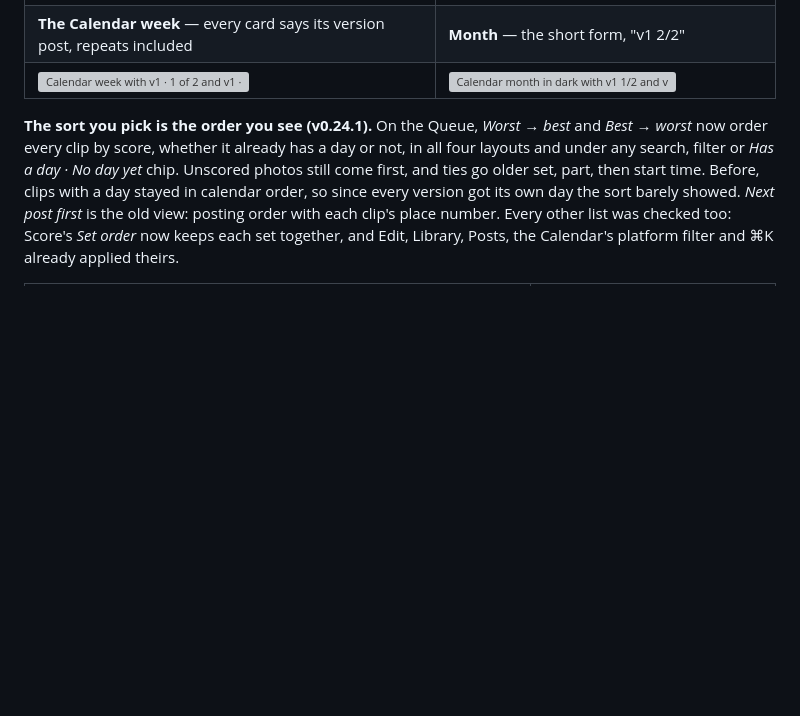
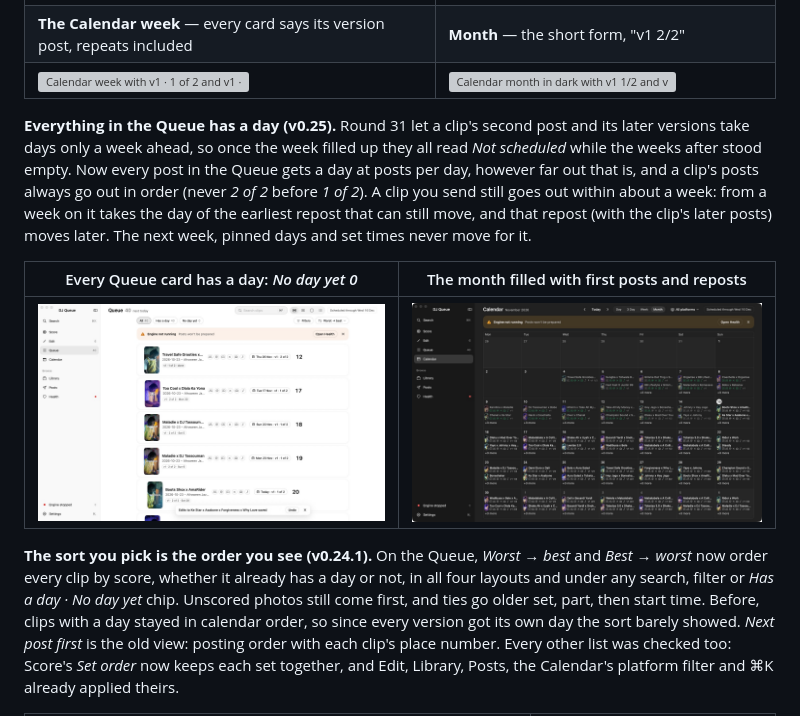
Before and after one commit to EricIshekwene/dj-queue, a Markdown page: README.md, the part around the change. Rendered like a GitHub page; pictures changed too: docs/media/queue-every-day-month.jpg (added), docs/media/queue-every-day.jpg (added); blank space fills up the shorter version; grey boxes are pictures that could not be loaded.

Commit message:
README: everything in the Queue has a day (stills from the hidden version-posts check)
Co-Authored-By: Claude Opus 5.5 <noreply@anthropic.com>

```diff
--- a/README.md
+++ b/README.md
@@ -55,6 +55,12 @@ Recorded off screen from the app's own click-through checks: each frame is a rea
 | ![Posts per version in Settings › Schedule, v2 set to 3 in the editor, the Queue card with its version posts, the Calendar week](docs/media/version-posts.gif) | ![Queue cards with Today · v1 · 1 of 2 and a v1 · 2 of 2 · waiting tag](docs/media/version-posts-queue.jpg) |
 | **The Calendar week** — every card says its version post, repeats included | **Month** — the short form, "v1 2/2" |
 | ![Calendar week with v1 · 1 of 2 and v1 · 2 of 2 under the titles](docs/media/version-posts-calendar.jpg) | ![Calendar month in dark with v1 1/2 and v1 2/2 on the chips](docs/media/version-posts-month.jpg) |
+
+**Everything in the Queue has a day (v0.25).** Round 31 let a clip's second post and its later versions take days only a week ahead, so once the week filled up they all read *Not scheduled* while the weeks after stood empty. Now every post in the Queue gets a day at posts per day, however far out that is, and a clip's posts always go out in order (never *2 of 2* before *1 of 2*). A clip you send still goes out within about a week: from a week on it takes the day of the earliest repost that can still move, and that repost (with the clip's later posts) moves later. The next week, pinned days and set times never move for it.
+
+| Every Queue card has a day: *No day yet 0* | The month filled with first posts and reposts |
+|---|---|
+| ![Queue with every clip dated and No day yet 0](docs/media/queue-every-day.jpg) | ![Calendar month in dark, every day filled](docs/media/queue-every-day-month.jpg) |
 
 **The sort you pick is the order you see (v0.24.1).** On the Queue, *Worst → best* and *Best → worst* now order every clip by score, whether it already has a day or not, in all four layouts and under any search, filter or *Has a day · No day yet* chip. Unscored photos still come first, and ties go older set, part, then start time. Before, clips with a day stayed in calendar order, so since every version got its own day the sort barely showed. *Next post first* is the old view: posting order with each clip's place number. Every other list was checked too: Score's *Set order* now keeps each set together, and Edit, Library, Posts, the Calendar's platform filter and ⌘K already applied theirs.
 
```
Also changed, not shown: 1 other file.
